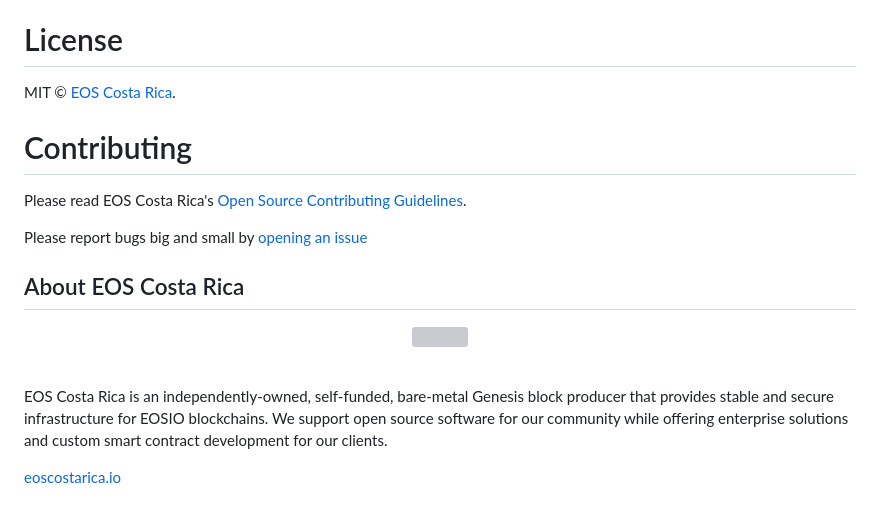
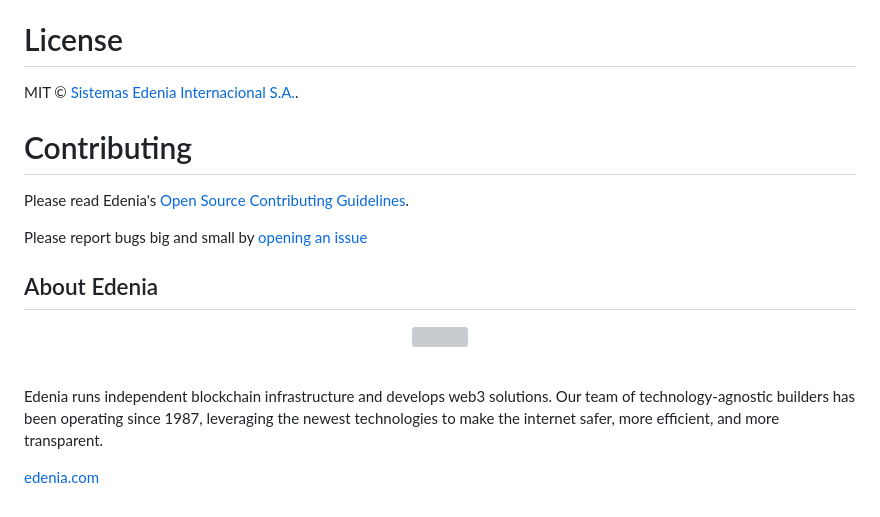
Before and after one commit to edenia/proton-affiliate, a Markdown page: README.md, the part around one of its changes. GitHub-like rendering; grey boxes are pictures that could not be loaded.

```diff
--- a/README.md
+++ b/README.md
@@ -160,9 +171,9 @@ We need to handle REST custom requests coming from the Hasura GraphQL server. Fo
 
 # License
 
-MIT © [EOS Costa Rica](https://eoscostarica.io).
+MIT © [Sistemas Edenia Internacional S.A.](https://edenia.com).
 
 # Contributing
 
-Please read EOS Costa Rica's [Open Source Contributing Guidelines](https://developers.eoscostarica.io/docs/open-source-guidelines).
+Please read Edenia's [Open Source Contributing Guidelines](https://developers.eoscostarica.io/docs/open-source-guidelines).
 
@@ -170,4 +181,4 @@ Please report bugs big and small by [opening an issue](https://github.com/eoscos
 
-## About EOS Costa Rica
+## About Edenia
 
 <p align="center">
@@ -177,6 +188,6 @@ Please report bugs big and small by [opening an issue](https://github.com/eoscos
 </p>
 <br/>
 
-EOS Costa Rica is an independently-owned, self-funded, bare-metal Genesis block producer that provides stable and secure infrastructure for EOSIO blockchains. We support open source software for our community while offering enterprise solutions and custom smart contract development for our clients.
+Edenia runs independent blockchain infrastructure and develops web3 solutions. Our team of technology-agnostic builders has been operating since 1987, leveraging the newest technologies to make the internet safer, more efficient, and more transparent.
 
-[eoscostarica.io](https://eoscostarica.io)
+[edenia.com](https://edenia.com/)
```
Also changed, not shown: other parts of README.md (+25 -14 lines), CONTRIBUTING.md (+3 -3 lines), docs/img/tech-stack.png (added), 10 other files.
